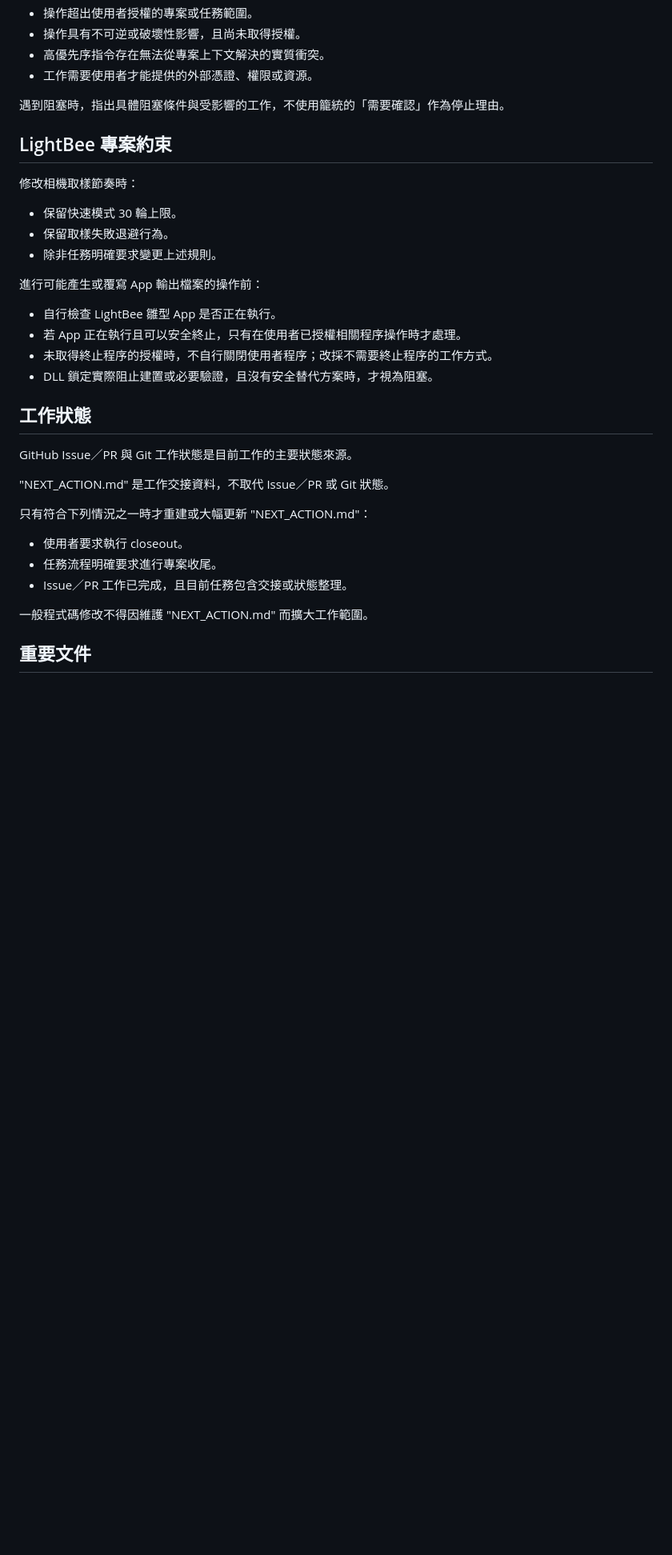
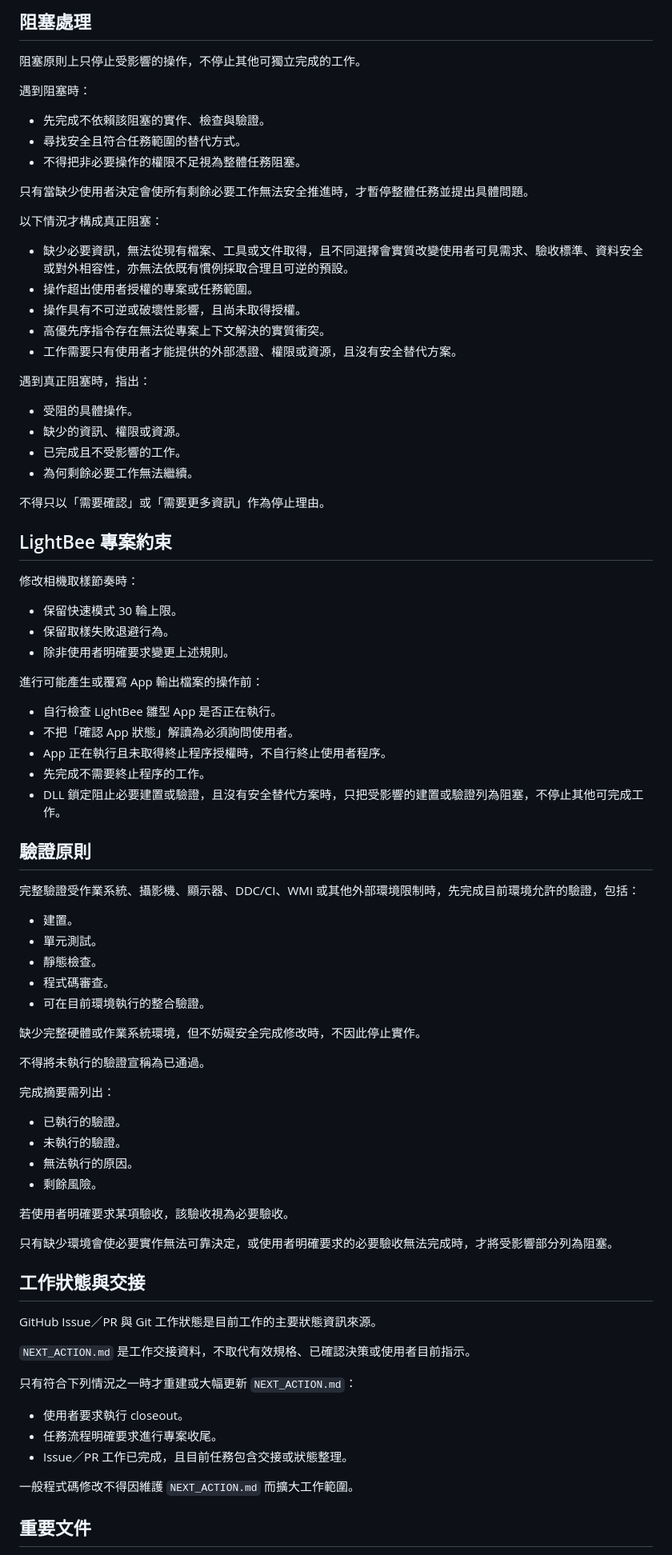
Before and after one commit to bext1998/LightBee, a Markdown page: AGENTS.md, the part around one of its changes. Shown at 80% size. GitHub-like rendering; blank space fills up the shorter version.

```diff
--- a/AGENTS.md
+++ b/AGENTS.md
@@ -62,9 +83,31 @@ LightBee 是以網路攝影機偵測環境明暗、使用三段式規則調整
+## 阻塞處理
+
+阻塞原則上只停止受影響的操作，不停止其他可獨立完成的工作。
+
+遇到阻塞時：
+
+- 先完成不依賴該阻塞的實作、檢查與驗證。
+- 尋找安全且符合任務範圍的替代方式。
+- 不得把非必要操作的權限不足視為整體任務阻塞。
+
+只有當缺少使用者決定會使所有剩餘必要工作無法安全推進時，才暫停整體任務並提出具體問題。
+
+以下情況才構成真正阻塞：
+
+- 缺少必要資訊，無法從現有檔案、工具或文件取得，且不同選擇會實質改變使用者可見需求、驗收標準、資料安全或對外相容性，亦無法依既有慣例採取合理且可逆的預設。
 - 操作超出使用者授權的專案或任務範圍。
 - 操作具有不可逆或破壞性影響，且尚未取得授權。
 - 高優先序指令存在無法從專案上下文解決的實質衝突。
-- 工作需要使用者才能提供的外部憑證、權限或資源。
+- 工作需要只有使用者才能提供的外部憑證、權限或資源，且沒有安全替代方案。
 
-遇到阻塞時，指出具體阻塞條件與受影響的工作，不使用籠統的「需要確認」作為停止理由。
+遇到真正阻塞時，指出：
+
+- 受阻的具體操作。
+- 缺少的資訊、權限或資源。
+- 已完成且不受影響的工作。
+- 為何剩餘必要工作無法繼續。
+
+不得只以「需要確認」或「需要更多資訊」作為停止理由。
 
 ## LightBee 專案約束
 
@@ -72,28 +115,54 @@ LightBee 是以網路攝影機偵測環境明暗、使用三段式規則調整
 
 - 保留快速模式 30 輪上限。
 - 保留取樣失敗退避行為。
-- 除非任務明確要求變更上述規則。
+- 除非使用者明確要求變更上述規則。
 
 進行可能產生或覆寫 App 輸出檔案的操作前：
 
 - 自行檢查 LightBee 雛型 App 是否正在執行。
-- 若 App 正在執行且可以安全終止，只有在使用者已授權相關程序操作時才處理。
-- 未取得終止程序的授權時，不自行關閉使用者程序；改採不需要終止程序的工作方式。
-- DLL 鎖定實際阻止建置或必要驗證，且沒有安全替代方案時，才視為阻塞。
+- 不把「確認 App 狀態」解讀為必須詢問使用者。
+- App 正在執行且未取得終止程序授權時，不自行終止使用者程序。
+- 先完成不需要終止程序的工作。
+- DLL 鎖定阻止必要建置或驗證，且沒有安全替代方案時，只把受影響的建置或驗證列為阻塞，不停止其他可完成工作。
 
-## 工作狀態
+## 驗證原則
 
-GitHub Issue／PR 與 Git 工作狀態是目前工作的主要狀態來源。
+完整驗證受作業系統、攝影機、顯示器、DDC/CI、WMI 或其他外部環境限制時，先完成目前環境允許的驗證，包括：
 
-"NEXT_ACTION.md" 是工作交接資料，不取代 Issue／PR 或 Git 狀態。
+- 建置。
+- 單元測試。
+- 靜態檢查。
+- 程式碼審查。
+- 可在目前環境執行的整合驗證。
 
-只有符合下列情況之一時才重建或大幅更新 "NEXT_ACTION.md"：
+缺少完整硬體或作業系統環境，但不妨礙安全完成修改時，不因此停止實作。
+
+不得將未執行的驗證宣稱為已通過。
+
+完成摘要需列出：
+
+- 已執行的驗證。
+- 未執行的驗證。
+- 無法執行的原因。
+- 剩餘風險。
+
+若使用者明確要求某項驗收，該驗收視為必要驗收。
+
+只有缺少環境會使必要實作無法可靠決定，或使用者明確要求的必要驗收無法完成時，才將受影響部分列為阻塞。
+
+## 工作狀態與交接
+
+GitHub Issue／PR 與 Git 工作狀態是目前工作的主要狀態資訊來源。
+
+`NEXT_ACTION.md` 是工作交接資料，不取代有效規格、已確認決策或使用者目前指示。
+
+只有符合下列情況之一時才重建或大幅更新 `NEXT_ACTION.md`：
 
 - 使用者要求執行 closeout。
 - 任務流程明確要求進行專案收尾。
 - Issue／PR 工作已完成，且目前任務包含交接或狀態整理。
 
-一般程式碼修改不得因維護 "NEXT_ACTION.md" 而擴大工作範圍。
+一般程式碼修改不得因維護 `NEXT_ACTION.md` 而擴大工作範圍。
 
 ## 重要文件
 
```
Also changed, not shown: other parts of AGENTS.md (+68 -35 lines).
